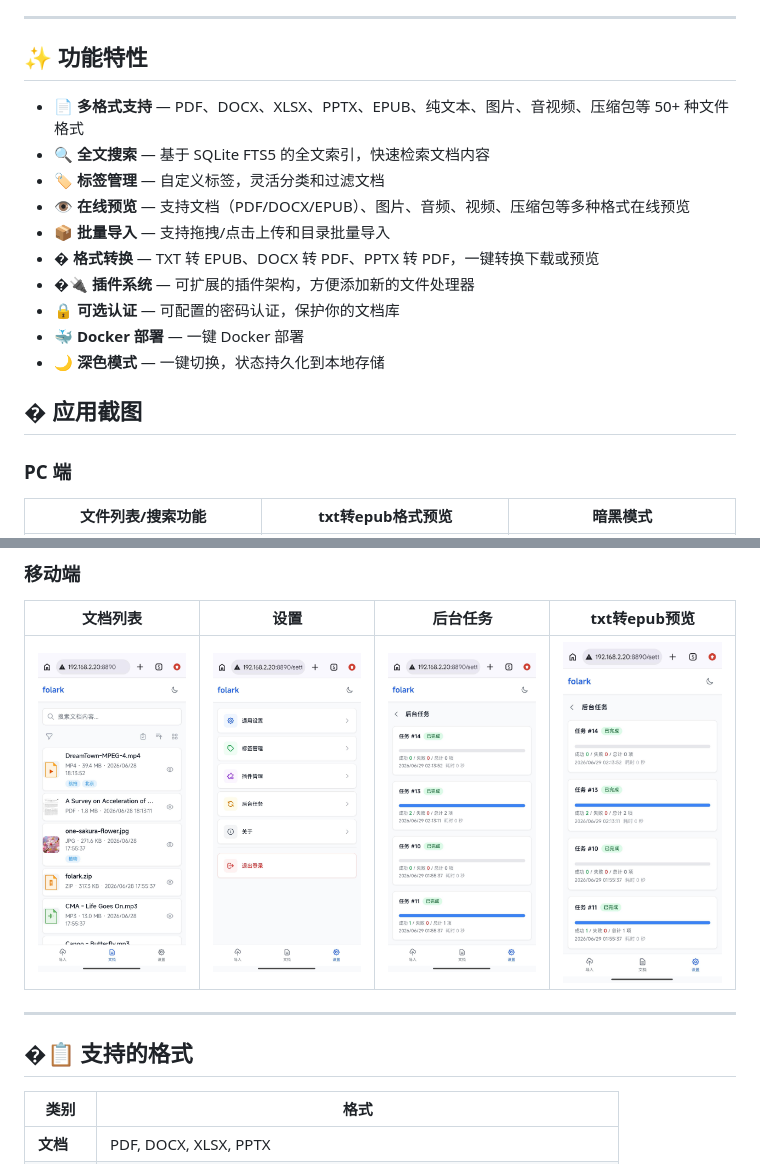
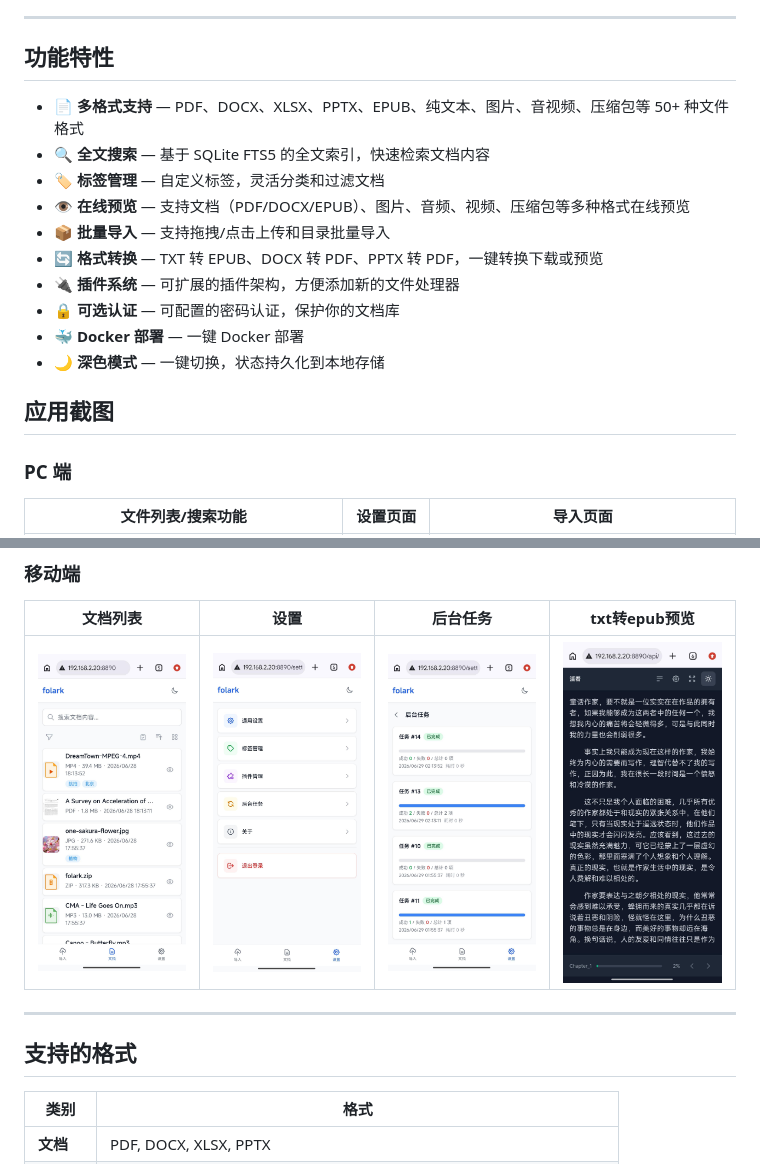
Before and after one commit to lllcho/folark, a Markdown page: README.md, 2 parts joined by grey strips. GitHub-like rendering.

Commit message:
docs: clean up README formatting and remove broken emoji icons

```diff
--- a/README.md
+++ b/README.md
@@ -34,22 +34,22 @@ folark 是一个**本地优先**的文档管理 Web 应用，支持多种文件
 
 ---
 
-## ✨ 功能特性
+## 功能特性
 
 - **📄 多格式支持** — PDF、DOCX、XLSX、PPTX、EPUB、纯文本、图片、音视频、压缩包等 50+ 种文件格式
 - **🔍 全文搜索** — 基于 SQLite FTS5 的全文索引，快速检索文档内容
 - **🏷️ 标签管理** — 自定义标签，灵活分类和过滤文档
 - **👁️ 在线预览** — 支持文档（PDF/DOCX/EPUB）、图片、音频、视频、压缩包等多种格式在线预览
 - **📦 批量导入** — 支持拖拽/点击上传和目录批量导入
-- **� 格式转换** — TXT 转 EPUB、DOCX 转 PDF、PPTX 转 PDF，一键转换下载或预览
-- **�🔌 插件系统** — 可扩展的插件架构，方便添加新的文件处理器
+- **🔄 格式转换** — TXT 转 EPUB、DOCX 转 PDF、PPTX 转 PDF，一键转换下载或预览
+- **🔌 插件系统** — 可扩展的插件架构，方便添加新的文件处理器
 - **🔒 可选认证** — 可配置的密码认证，保护你的文档库
 - **🐳 Docker 部署** — 一键 Docker 部署
 - **🌙 深色模式** — 一键切换，状态持久化到本地存储
 
-## � 应用截图
+## 应用截图
 
 ### PC 端
 
-| 文件列表/搜索功能 | txt转epub格式预览 | 暗黑模式 |
+| 文件列表/搜索功能 | 设置页面 | 导入页面 |
 |:---:|:---:|:---:|
@@ -63,11 +59,11 @@ folark 是一个**本地优先**的文档管理 Web 应用，支持多种文件
 
 | 文档列表 | 设置 | 后台任务 | txt转epub预览 |
 |:---:|:---:|:---:|:---:|
-| ![移动端登录](docs/images/mobile2.jpeg) | ![移动端文档列表](docs/images/mobile3.jpeg) | ![移动端文档详情](docs/images/mobile4.jpeg) | ![移动端导入](docs/images/mobile4.jpeg) |
+| ![文档列表](docs/images/mobile2.jpeg) | ![设置](docs/images/mobile3.jpeg) | ![后台任务](docs/images/mobile4.jpeg) | ![txt转epub预览](docs/images/mobile1.jpeg) |
 
 ---
 
-## �📋 支持的格式
+## 支持的格式
 
 | 类别 | 格式 |
 |------|------|
```
Also changed, not shown: other parts of README.md (+8 -12 lines).
